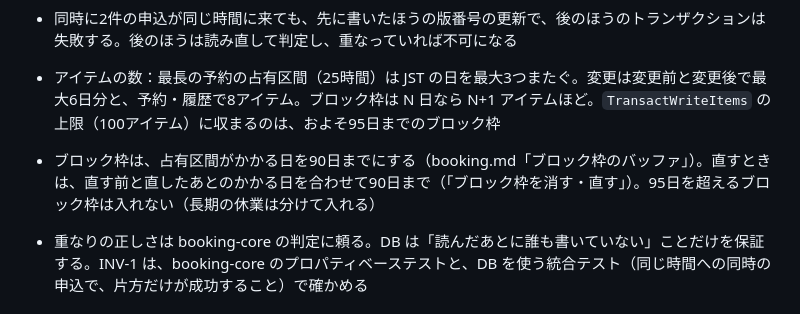
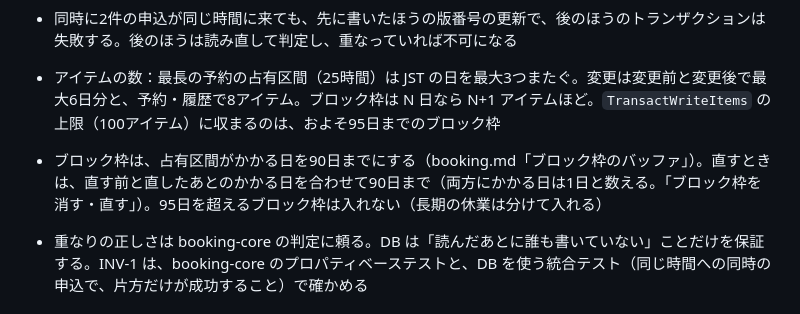
Before and after one commit to yoshihito0930/AI-zebra, a Markdown page: docs/design-docs/dynamodb-keys.md, the part around the change. Rendered like a GitHub page.

```diff
--- a/docs/design-docs/dynamodb-keys.md
+++ b/docs/design-docs/dynamodb-keys.md
@@ -53,7 +53,7 @@
 
 - 同時に2件の申込が同じ時間に来ても、先に書いたほうの版番号の更新で、後のほうのトランザクションは失敗する。後のほうは読み直して判定し、重なっていれば不可になる
 - アイテムの数：最長の予約の占有区間（25時間）は JST の日を最大3つまたぐ。変更は変更前と変更後で最大6日分と、予約・履歴で8アイテム。ブロック枠は N 日なら N+1 アイテムほど。`TransactWriteItems` の上限（100アイテム）に収まるのは、およそ95日までのブロック枠
-- ブロック枠は、占有区間がかかる日を90日までにする（booking.md「ブロック枠のバッファ」）。直すときは、直す前と直したあとのかかる日を合わせて90日まで（「ブロック枠を消す・直す」）。95日を超えるブロック枠は入れない（長期の休業は分けて入れる）
+- ブロック枠は、占有区間がかかる日を90日までにする（booking.md「ブロック枠のバッファ」）。直すときは、直す前と直したあとのかかる日を合わせて90日まで（両方にかかる日は1日と数える。「ブロック枠を消す・直す」）。95日を超えるブロック枠は入れない（長期の休業は分けて入れる）
 - 重なりの正しさは booking-core の判定に頼る。DB は「読んだあとに誰も書いていない」ことだけを保証する。INV-1 は、booking-core のプロパティベーステストと、DB を使う統合テスト（同じ時間への同時の申込で、片方だけが成功すること）で確かめる
 
 ## 読み出し
```
Also changed, not shown: docs/product-specs/booking.md (+2 -1 lines).
